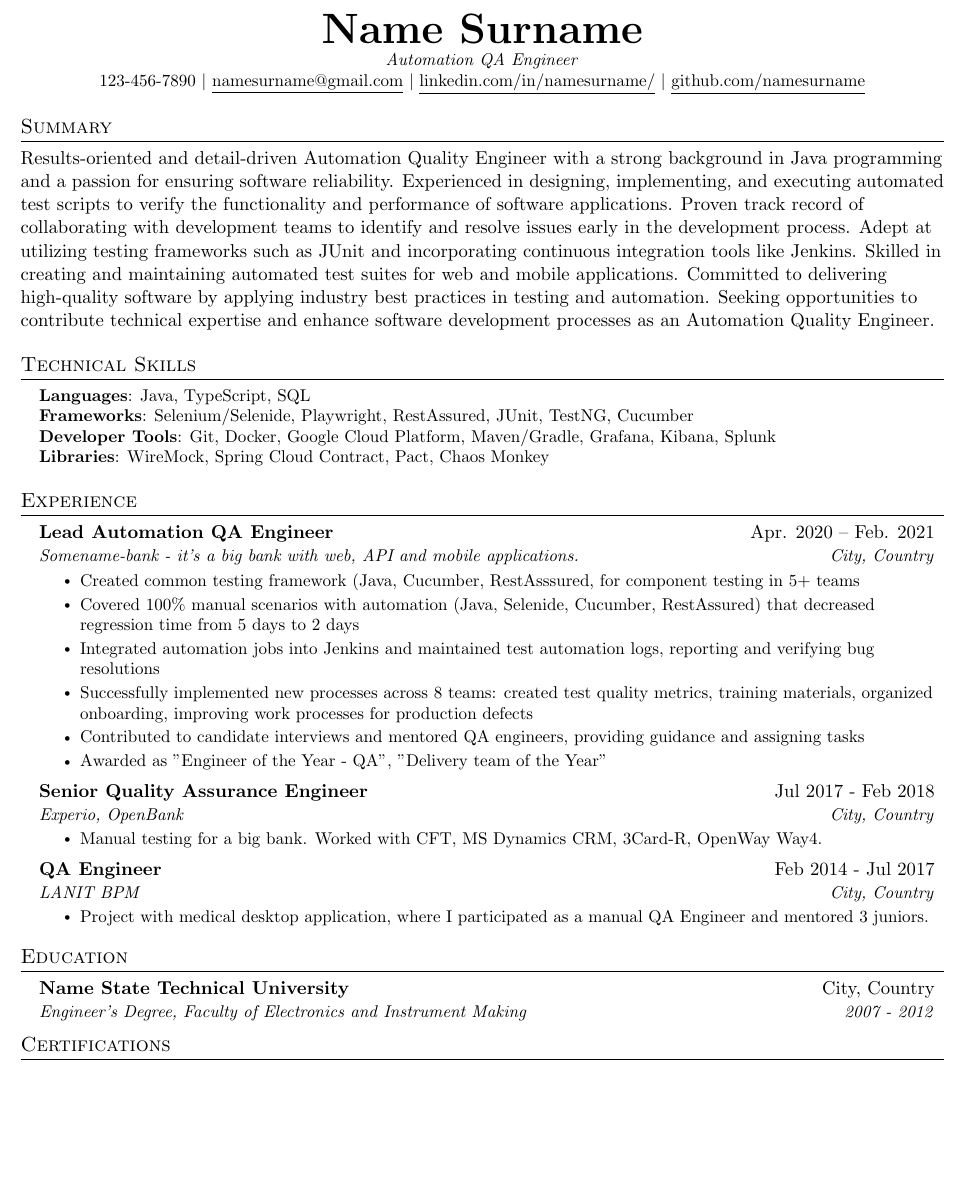
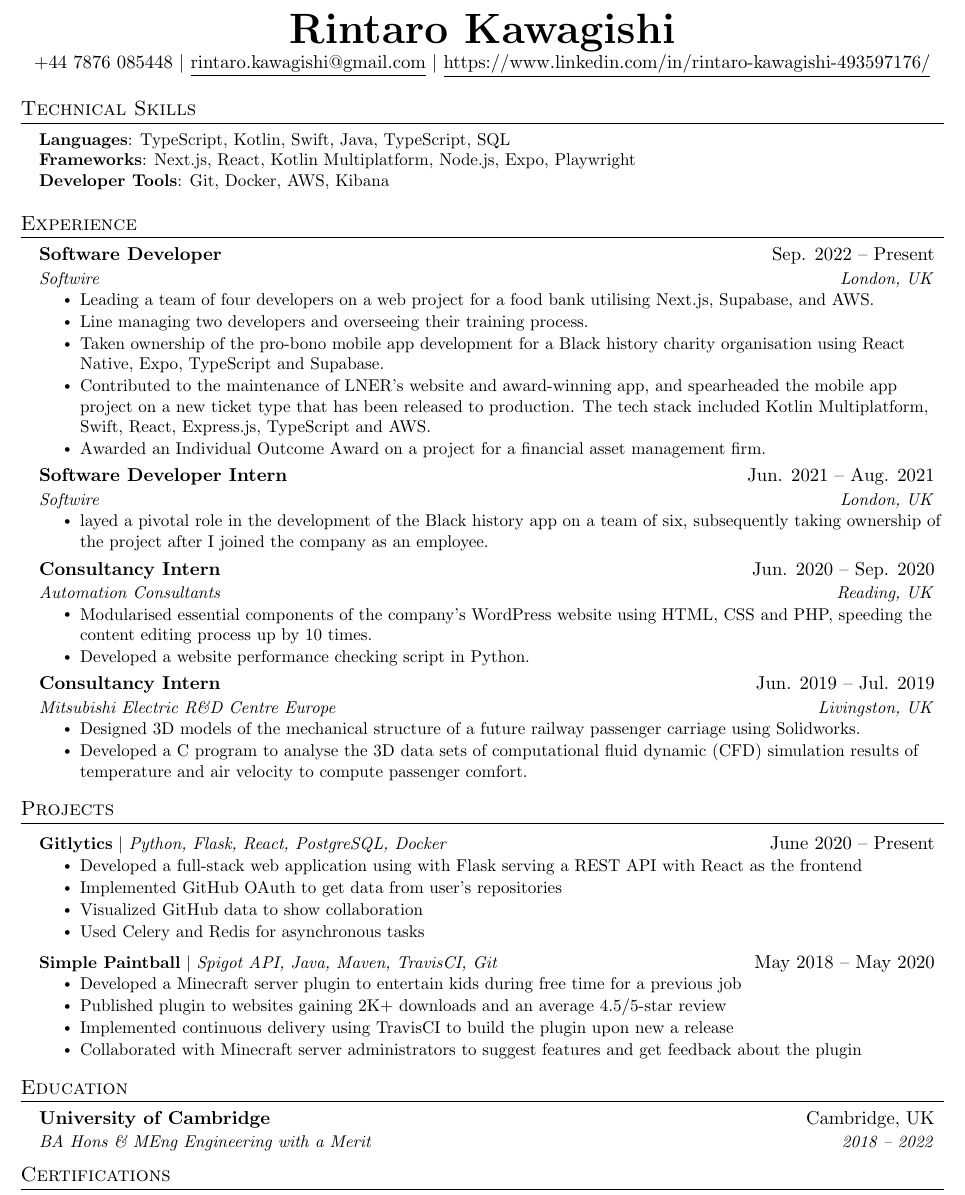
Before and after one commit to rickythedeveloper/cv, a LaTeX CV (cv.tex): part of the page, cut at the place of the change, the shorter picture padded with empty space. Compiled offline with pdfLaTeX.

Commit message:
Add some changes

```diff
--- a/cv.tex
+++ b/cv.tex
@@ -112,107 +109,100 @@
 % \end{tabular*}
 
 \begin{center}
-    \textbf{\Huge \scshape Name Surname} \\ \vspace{1pt}
-    \small \textit{Automation QA Engineer} \\
-    123-456-7890 $|$ \href{mailto:namesurname@gmail.com}{\underline{namesurname@gmail.com}} $|$
-    \href{https://www.linkedin.com/in/namesurname/}{\underline{linkedin.com/in/namesurname/}} $|$
-    \href{https://github.com/namesurname}{\underline{github.com/namesurname}}
+    \textbf{\Huge \scshape Rintaro Kawagishi} \\ \vspace{1pt}
+    +44 7876 085448 $|$
+		\href{mailto:rintaro.kawagishi@gmail.com}{\underline{rintaro.kawagishi@gmail.com}} $|$
+    \href{https://www.linkedin.com/in/rintaro-kawagishi-493597176/}{\underline{https://www.linkedin.com/in/rintaro-kawagishi-493597176/}}
 \end{center}
-
-%-----------SUMMARY-----------
-\section*{Summary}
-Results-oriented and detail-driven Automation Quality Engineer with a strong background in Java programming and a passion for ensuring software reliability. Experienced in designing, implementing, and executing automated test scripts to verify the functionality and performance of software applications. Proven track record of collaborating with development teams to identify and resolve issues early in the development process. Adept at utilizing testing frameworks such as JUnit and incorporating continuous integration tools like Jenkins. Skilled in creating and maintaining automated test suites for web and mobile applications. Committed to delivering high-quality software by applying industry best practices in testing and automation. Seeking opportunities to contribute technical expertise and enhance software development processes as an Automation Quality Engineer.
 
 %-----------PROGRAMMING SKILLS-----------
 \section{Technical Skills}
  \begin{itemize}[leftmargin=0.15in, label={}]
     \small{\item{
-     \textbf{Languages}{: Java, TypeScript, SQL} \\
-     \textbf{Frameworks}{: Selenium/Selenide, Playwright, RestAssured, JUnit, TestNG, Cucumber} \\
-     \textbf{Developer Tools}{: Git, Docker, Google Cloud Platform, Maven/Gradle, Grafana, Kibana, Splunk} \\
-     \textbf{Libraries}{: WireMock, Spring Cloud Contract, Pact, Chaos Monkey}
+     \textbf{Languages}{: TypeScript, Kotlin, Swift,  Java, TypeScript, SQL} \\
+     \textbf{Frameworks}{: Next.js, React, Kotlin Multiplatform, Node.js, Expo, Playwright} \\
+     \textbf{Developer Tools}{: Git, Docker, AWS, Kibana}
     }}
  \end{itemize}
 
-
-%-----------EXPERIENCE-----------
 \section{Experience}
   \resumeSubHeadingListStart
-
-
-% -----------Multiple Positions Heading-----------
-%    \resumeSubSubheading
-%     {Software Engineer I}{Oct 2014 - Sep 2016}
-%     \resumeItemListStart
-%        \resumeItem{Apache Beam}
-%          {Apache Beam is a unified model for defining both batch and streaming data-parallel processing pipelines}
-%     \resumeItemListEnd
-%    \resumeSubHeadingListEnd
-%-------------------------------------------
-
     \resumeSubheading
-      {Lead Automation QA Engineer}{Apr. 2020 -- Feb. 2021}
-      {Somename-bank - it's a big bank with web, API and mobile applications.}{City, Country}
+      {Software Developer}
+			{Sep. 2022 -- Present}
+      {Softwire}
+			{London, UK}
     \resumeItemListStart
-      \resumeItem{Created common testing framework (Java, Cucumber, RestAsssured, for component testing in 5+ teams}
-        \resumeItem{Covered 100\% manual scenarios with automation (Java, Selenide, Cucumber, RestAssured) that decreased regression time from 5 days to 2 days}
-        \resumeItem{Integrated automation jobs into Jenkins and maintained test automation logs, reporting and verifying
-bug resolutions}
-        \resumeItem{Successfully implemented new processes across 8 teams: created test quality metrics, training
-materials, organized onboarding, improving work processes for production defects}
-        \resumeItem{Contributed to candidate interviews and mentored QA engineers, providing guidance and assigning
-tasks}
-\resumeItem{Awarded as "Engineer of the Year - QA", "Delivery team of the Year"}
+      \resumeItem{Leading a team of four developers on a web project for a food bank utilising Next.js, Supabase, and AWS.}
+      \resumeItem{Line managing two developers and overseeing their training process.}
+			\resumeItem{Taken ownership of the pro-bono mobile app development for a Black history charity organisation using React Native, Expo, TypeScript and Supabase.}
+			\resumeItem{Contributed to the maintenance of LNER’s website and award-winning app, and spearheaded the mobile app project on a new ticket type that has been released to production. The tech stack included Kotlin Multiplatform, Swift, React, Express.js, TypeScript and AWS.}
+      \resumeItem{Awarded an Individual Outcome Award on a project for a financial asset management firm.}
     \resumeItemListEnd
 
     \resumeSubheading
-      {Senior Quality Assurance Engineer}{Jul 2017 - Feb 2018}
-      {Experio, OpenBank}{City, Country}
+      {Software Developer Intern}
+      {Jun. 2021 -- Aug. 2021}
+      {Softwire}
+      {London, UK}
     \resumeItemListStart
-        \resumeItem{Manual testing for a big bank. Worked with CFT, MS Dynamics CRM, 3Card-R, OpenWay Way4.}
+      \resumeItem{layed a pivotal role in the development of the Black history app on a team of six, subsequently taking
+      ownership of the project after I joined the company as an employee.}
     \resumeItemListEnd
 
     \resumeSubheading
-      {QA Engineer}{Feb 2014 - Jul 2017}
-      {LANIT BPM}{City, Country}
+      {Consultancy Intern}
+			{Jun. 2020 -- Sep. 2020}
+      {Automation Consultants}
+			{Reading, UK}
     \resumeItemListStart
-        \resumeItem{Project with medical desktop application, where I participated as a manual QA Engineer and mentored
-3 juniors.}
+      \resumeItem{Modularised essential components of the company’s WordPress website using HTML, CSS and PHP,
+      speeding the content editing process up by 10 times.}
+      \resumeItem{Developed a website performance checking script in Python.}
     \resumeItemListEnd
 
+    \resumeSubheading
+      {Consultancy Intern}
+			{Jun. 2019 -- Jul. 2019}
+      {Mitsubishi Electric R\&D Centre Europe}
+			{Livingston, UK}
+    \resumeItemListStart
+      \resumeItem{Designed 3D models of the mechanical structure of a future railway passenger carriage using
+      Solidworks.}
+      \resumeItem{Developed a C program to analyse the 3D data sets of computational fluid dynamic (CFD) simulation
+      results of temperature and air velocity to compute passenger comfort.}
+    \resumeItemListEnd
   \resumeSubHeadingListEnd
 
 
 %-----------PROJECTS-----------
-% \section{Projects}
-%    \resumeSubHeadingListStart
-%      \resumeProjectHeading
-%          {\textbf{Gitlytics} $|$ \emph{Python, Flask, React, PostgreSQL, Docker}}{June 2020 -- Present}
-%          \resumeItemListStart
-%            \resumeItem{Developed a full-stack web application using with Flask serving a REST API with React as the frontend}
-%            \resumeItem{Implemented GitHub OAuth to get data from user’s repositories}
-%            \resumeItem{Visualized GitHub data to show collaboration}
-%            \resumeItem{Used Celery and Redis for asynchronous tasks}
-%          \resumeItemListEnd
-%      \resumeProjectHeading
-%          {\textbf{Simple Paintball} $|$ \emph{Spigot API, Java, Maven, TravisCI, Git}}{May 2018 -- May 2020}
-%          \resumeItemListStart
-%            \resumeItem{Developed a Minecraft server plugin to entertain kids during free time for a previous job}
-%            \resumeItem{Published plugin to websites gaining 2K+ downloads and an average 4.5/5-star review}
-%            \resumeItem{Implemented continuous delivery using TravisCI to build the plugin upon new a release}
-%            \resumeItem{Collaborated with Minecraft server administrators to suggest features and get feedback about the plugin}
-%          \resumeItemListEnd
-%    \resumeSubHeadingListEnd
+\section{Projects}
+   \resumeSubHeadingListStart
+     \resumeProjectHeading
+         {\textbf{Gitlytics} $|$ \emph{Python, Flask, React, PostgreSQL, Docker}}{June 2020 -- Present}
+         \resumeItemListStart
+           \resumeItem{Developed a full-stack web application using with Flask serving a REST API with React as the frontend}
+           \resumeItem{Implemented GitHub OAuth to get data from user’s repositories}
+           \resumeItem{Visualized GitHub data to show collaboration}
+           \resumeItem{Used Celery and Redis for asynchronous tasks}
+         \resumeItemListEnd
+     \resumeProjectHeading
+         {\textbf{Simple Paintball} $|$ \emph{Spigot API, Java, Maven, TravisCI, Git}}{May 2018 -- May 2020}
+         \resumeItemListStart
+           \resumeItem{Developed a Minecraft server plugin to entertain kids during free time for a previous job}
+           \resumeItem{Published plugin to websites gaining 2K+ downloads and an average 4.5/5-star review}
+           \resumeItem{Implemented continuous delivery using TravisCI to build the plugin upon new a release}
+           \resumeItem{Collaborated with Minecraft server administrators to suggest features and get feedback about the plugin}
+         \resumeItemListEnd
+   \resumeSubHeadingListEnd
 
-%-----------EDUCATION-----------
 \section{Education}
   \resumeSubHeadingListStart
     \resumeSubheading
-      {Name State Technical University}{City, Country}
-      {Engineer's Degree, Faculty of Electronics and Instrument Making}{2007 - 2012}
+      {University of Cambridge}{Cambridge, UK}
+      {BA Hons \& MEng Engineering with a Merit}{2018 -- 2022}
   \resumeSubHeadingListEnd
 
-%-----------Certifications-----------
 \section{Certifications}
   \begin{itemize}[leftmargin=0.15in, label={}]
     \small{\item{
```
Also changed, not shown: cv.tex (5 more changed lines). Lines whose indentation alone changed are shown as unchanged.
